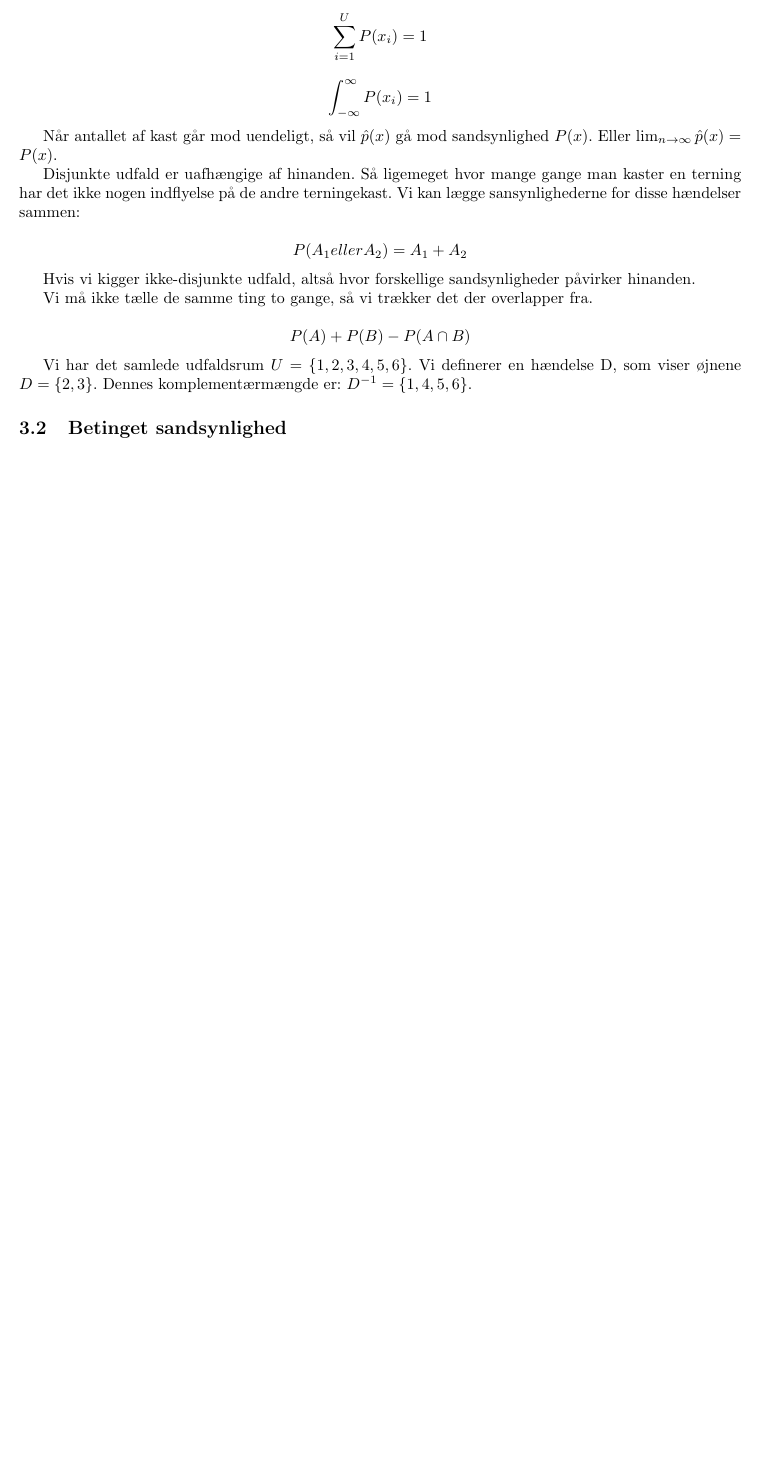
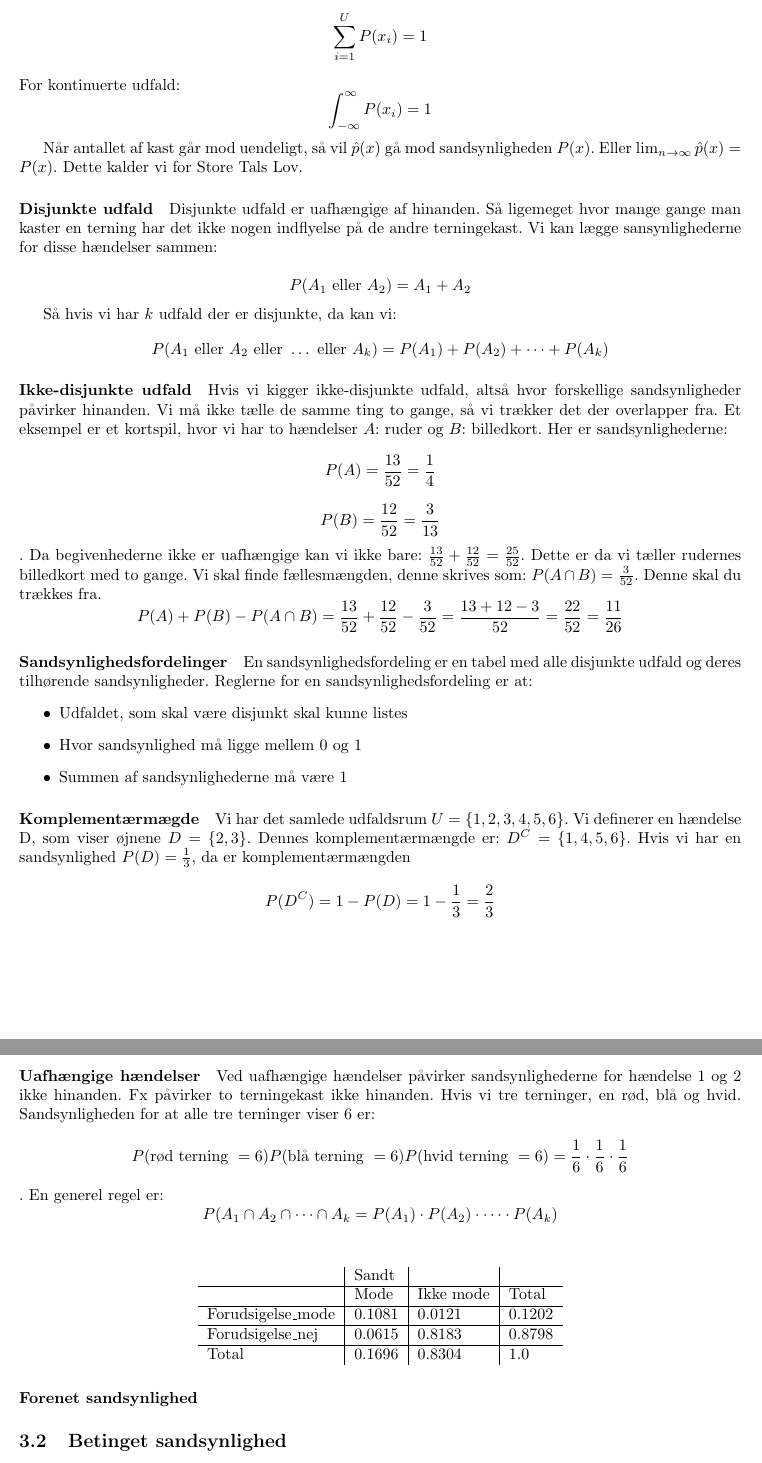
Before and after one commit to PeterRatgen/statdata, a LaTeX document (notes/statnotes.tex): part of page 7 of 9 before the commit and two parts of pages 7 and 8 of 10 after it, the two joined at a grey line, cut so that both start at the same text, the shorter picture padded with empty space. Compiled offline with pdfLaTeX.

Commit message:
Week 38 addition

```diff
--- a/notes/statnotes.tex
+++ b/notes/statnotes.tex
@@ -196,27 +196,71 @@ Sandsynlighed er hvad er andelen af gange, som udfaldet hænder, hvis vi
 observerer en vilkårlig proces et uendeligt antal gange. Sandsynlighed  er altid
 mellem 0 og 1. For diskrete udfald:
 $$\sum^U_{i=1} P(x_i) = 1 $$
+For kontinuerte udfald:
 $$\int^{\infty}_{-\infty} P(x_i) = 1 $$
 
-Når antallet af kast går mod uendeligt, så vil $\hat{p}(x)$ gå mod sandsynlighed
-$P(x)$. Eller $\lim_{n\rightarrow \infty} \hat{p}(x) = P(x)$.
+Når antallet af kast går mod uendeligt, så vil $\hat{p}(x)$ gå mod
+sandsynligheden $P(x)$. Eller $\lim_{n\rightarrow \infty} \hat{p}(x) = P(x)$.
+Dette kalder vi for Store Tals Lov.
 
+\paragraph{Disjunkte udfald}
 Disjunkte udfald er uafhængige af hinanden. Så ligemeget hvor mange gange man
 kaster en terning har det ikke nogen indflyelse på de andre terningekast. Vi kan
 lægge sansynlighederne for disse hændelser sammen:
 
-$$P(A_1 eller A_2) = A_1 + A_2$$
+$$P(A_1 \ \text{eller} \ A_2) = A_1 + A_2$$
 
+Så hvis vi har $k$ udfald der er disjunkte, da kan vi:
+$$P(A_1 \ \text{eller} \ A_2 \ \text{eller} \ \dots \ \text{eller} \ A_k) = P(A_1) + P(A_2) + \dots + P(A_k)$$
+\paragraph{Ikke-disjunkte udfald}
 Hvis vi kigger ikke-disjunkte udfald, altså hvor forskellige sandsynligheder
-påvirker hinanden.
+påvirker hinanden. Vi må ikke tælle de samme ting to gange, så vi trækker det
+der overlapper fra. Et eksempel er et kortspil, hvor vi har to hændelser $A$:
+ruder og $B$: billedkort. Her er sandsynlighederne: $$P(A)=\frac{13}{52} =
+\frac{1}{4}$$ $$P(B) = \frac{12}{52} = \frac{3}{13}$$. Da begivenhederne ikke er
+uafhængige kan vi ikke bare: $\frac{13}{52} + \frac{12}{52} = \frac{25}{52}$.
+Dette er da vi tæller rudernes billedkort med to gange. Vi skal finde
+fællesmængden, denne skrives som: $P(A \cap B) = \frac{3}{52}$. Denne skal du
+trækkes fra.
+$$P(A) + P(B) - P(A\cap B) = \frac{13}{52} + \frac{12}{52} - \frac{3}{52} =
+\frac{13+12-3}{52}=\frac{22}{52} = \frac{11}{26}$$
 
-Vi må ikke tælle de samme ting to gange, så vi trækker det der overlapper fra.
+\paragraph{Sandsynlighedsfordelinger}
+En sandsynlighedsfordeling er en tabel med alle disjunkte udfald og deres
+tilhørende sandsynligheder. Reglerne for en sandsynlighedsfordeling er at:
+\begin{itemize}
+  \item Udfaldet, som skal være disjunkt skal kunne listes
+  \item Hvor sandsynlighed må ligge mellem 0 og 1
+  \item Summen af sandsynlighederne må være 1
+\end{itemize}
 
-$$P(A) + P(B) - P(A \cap B)$$
+\paragraph{Komplementærmægde}
+Vi har det samlede udfaldsrum $U = \{1, 2, 3,4,5,6\}$.  Vi definerer en hændelse
+D, som viser øjnene $D = \{2,3\}$. Dennes komplementærmængde er: $D^{C} =
+\{1,4,5,6\}$. Hvis vi har en sandsynlighed $P(D) = \frac{1}{3}$, da er
+komplementærmængden $$P(D^C) = 1 - P(D) = 1 - \frac{1}{3} = \frac{2}{3}$$
 
-Vi har det samlede udfaldsrum $U = \{1, 2, 3,4,5,6\}$.
-Vi definerer en hændelse D, som viser øjnene $D = \{2,3\}$. Dennes
-komplementærmængde er: $D^{-1} = \{1,4,5,6\}$.
+\paragraph{Uafhængige hændelser}
+Ved uafhængige hændelser påvirker sandsynlighederne for hændelse 1 og 2 ikke
+hinanden. Fx påvirker to terningekast ikke hinanden. Hvis vi tre terninger, en
+rød, blå og hvid. Sandsynligheden for at alle tre terninger viser 6 er:
+$$P(\text{rød terning} \ =6)P(\text{blå terning} \ =6)P(\text{hvid terning} \
+=6) = \frac{1}{6}\cdot \frac{1}{6} \cdot\frac{1}{6}$$.
+En generel regel er:
+$$P(A_1 \cap A_2 \cap \dots \cap A_k = P(A_1) \cdot P(A_2) \cdot \dots \cdot
+P(A_k) $$
+
+\paragraph{Forenet sandsynlighed}
+\begin{table}[H]
+  \centering
+  \begin{tabular}{l|l|l|l}
+                       & Sandt  &           &        \\\hline
+                                          & Mode   & Ikke mode & Total  \\\hline
+    Forudsigelse\_mode & 0.1081 & 0.0121    & 0.1202 \\\hline
+    Forudsigelse\_nej  & 0.0615 & 0.8183    & 0.8798 \\\hline
+    Total              & 0.1696 & 0.8304    & 1.0
+  \end{tabular}
+\end{table}
 
 \subsection{Betinget sandsynlighed}
 Sandsynligheden for A givet B skrives ved:
```
Also changed, not shown: notes/statnotes.pdf.
